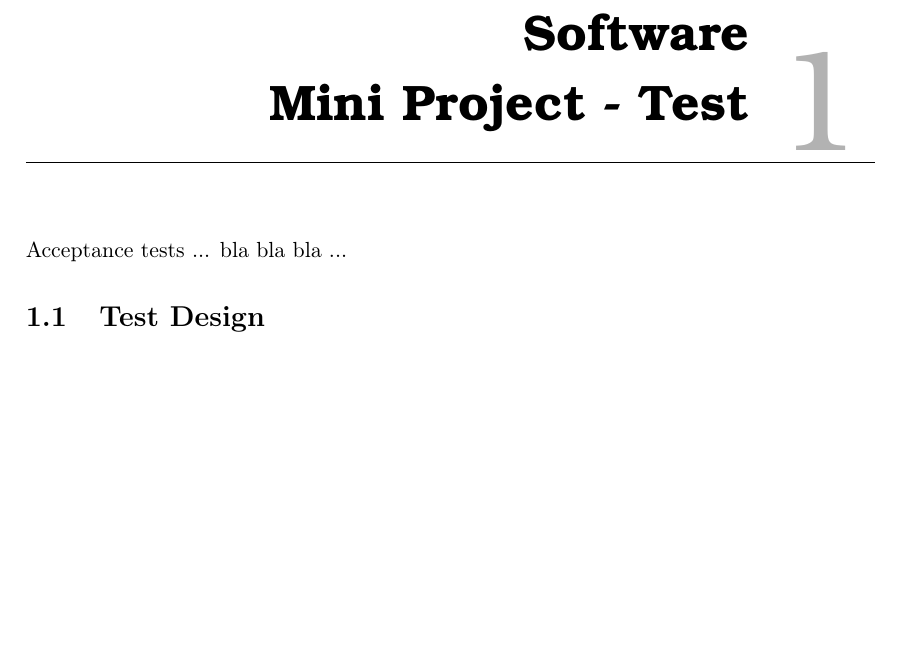
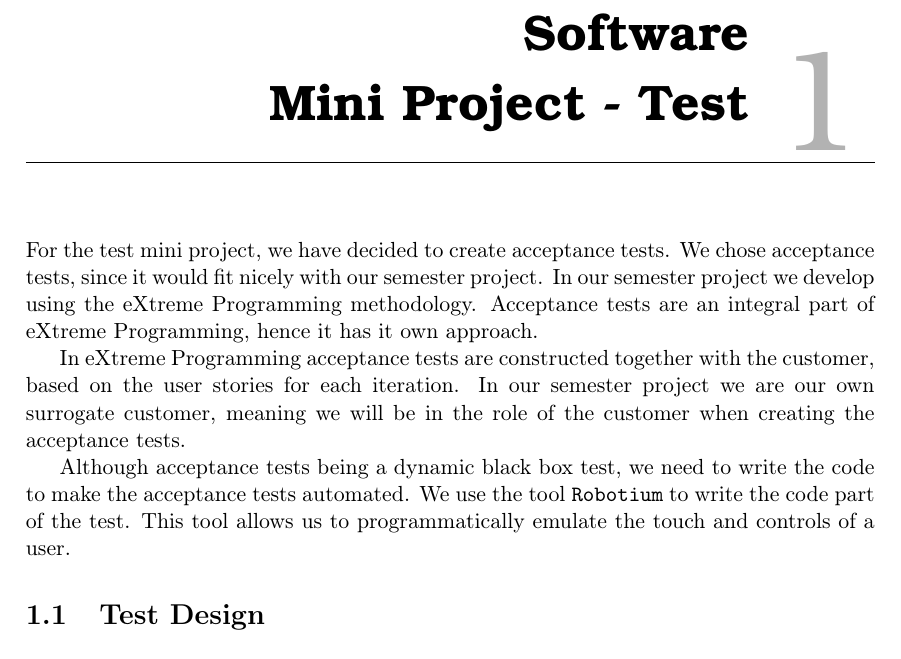
Before and after one commit to SW802F15/TestAndVerification_MiniProjects, a LaTeX book (TOV Mini Project 1/TOV MiniProject1 - Report/Report.tex, which reads TOV Mini Project 1/TOV MiniProject1 - Report/Content/introduction.tex): part of page 2 of 3, cut so that both start at the same text, the shorter picture padded with empty space. Compiled offline with pdfLaTeX.

Commit message:
Added draft for introduction.

```diff
--- a/TOV Mini Project 1/TOV MiniProject1 - Report/Content/introduction.tex
+++ b/TOV Mini Project 1/TOV MiniProject1 - Report/Content/introduction.tex
@@ -1 +1,11 @@
-Acceptance tests ... bla bla bla ...
+For the test mini project, we have decided to create acceptance tests.
+We chose acceptance tests, since it would fit nicely with our semester project.
+In our semester project we develop using the eXtreme Programming methodology.
+Acceptance tests are an integral part of eXtreme Programming, hence it has it own approach.
+
+In eXtreme Programming acceptance tests are constructed together with the customer, based on the user stories for each iteration.
+In our semester project we are our own surrogate customer, meaning we will be in the role of the customer when creating the acceptance tests.
+
+Although acceptance tests being a dynamic black box test, we need to write the code to make the acceptance tests automated.
+We use the tool \texttt{Robotium} to write the code part of the test.
+This tool allows us to programmatically emulate the touch and controls of a user.
```
